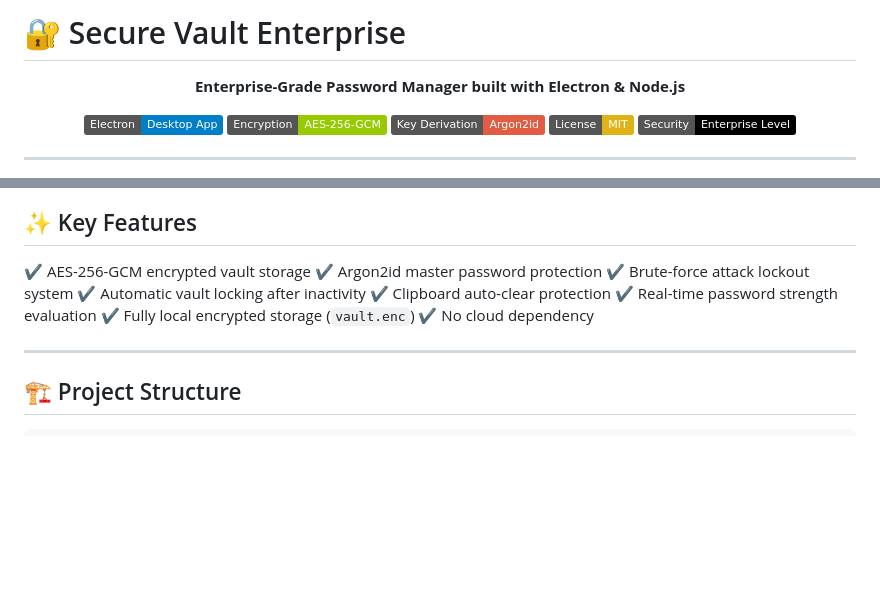
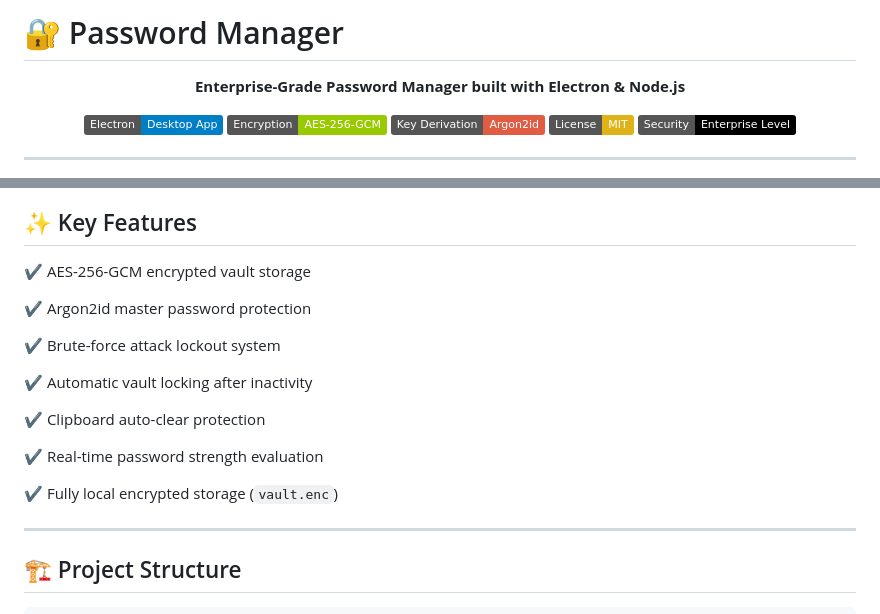
Before and after one commit to nisaiqbal000/Password_Manager, a Markdown page: README.md, 2 parts joined by grey strips. Rendered like a GitHub page; badges without logos; blank space fills up the shorter version.

```diff
--- a/README.md
+++ b/README.md
@@ -1,4 +1,4 @@
-# 🔐 Secure Vault Enterprise
+# 🔐 Password Manager
 
 <p align="center">
   <b>Enterprise-Grade Password Manager built with Electron & Node.js</b>
@@ -61,13 +61,18 @@ It is suitable for:
 ## ✨ Key Features
 
 ✔ AES-256-GCM encrypted vault storage
+
 ✔ Argon2id master password protection
+
 ✔ Brute-force attack lockout system
+
 ✔ Automatic vault locking after inactivity
+
 ✔ Clipboard auto-clear protection
+
 ✔ Real-time password strength evaluation
+
 ✔ Fully local encrypted storage (`vault.enc`)
-✔ No cloud dependency
 
 ---
 
```
